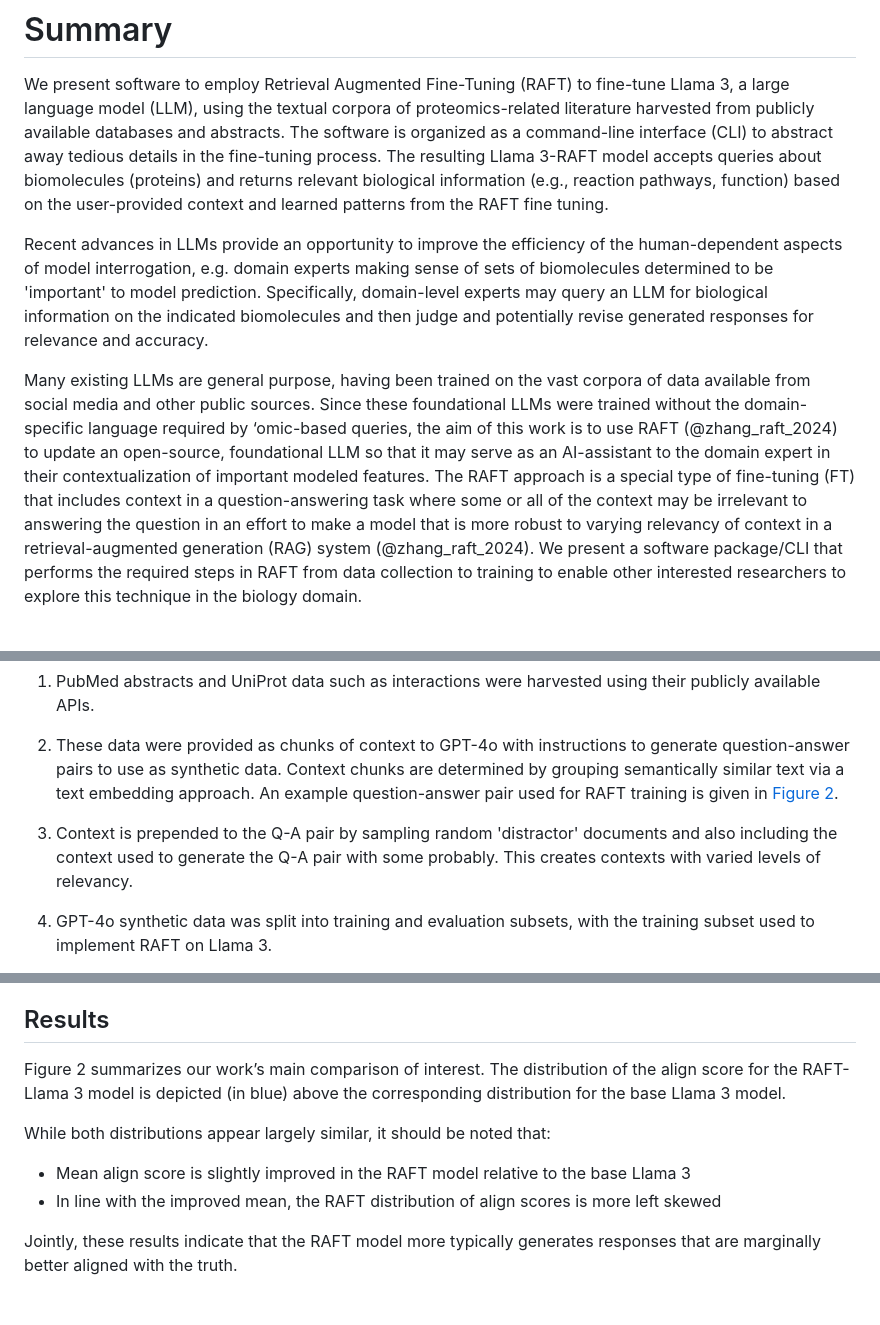
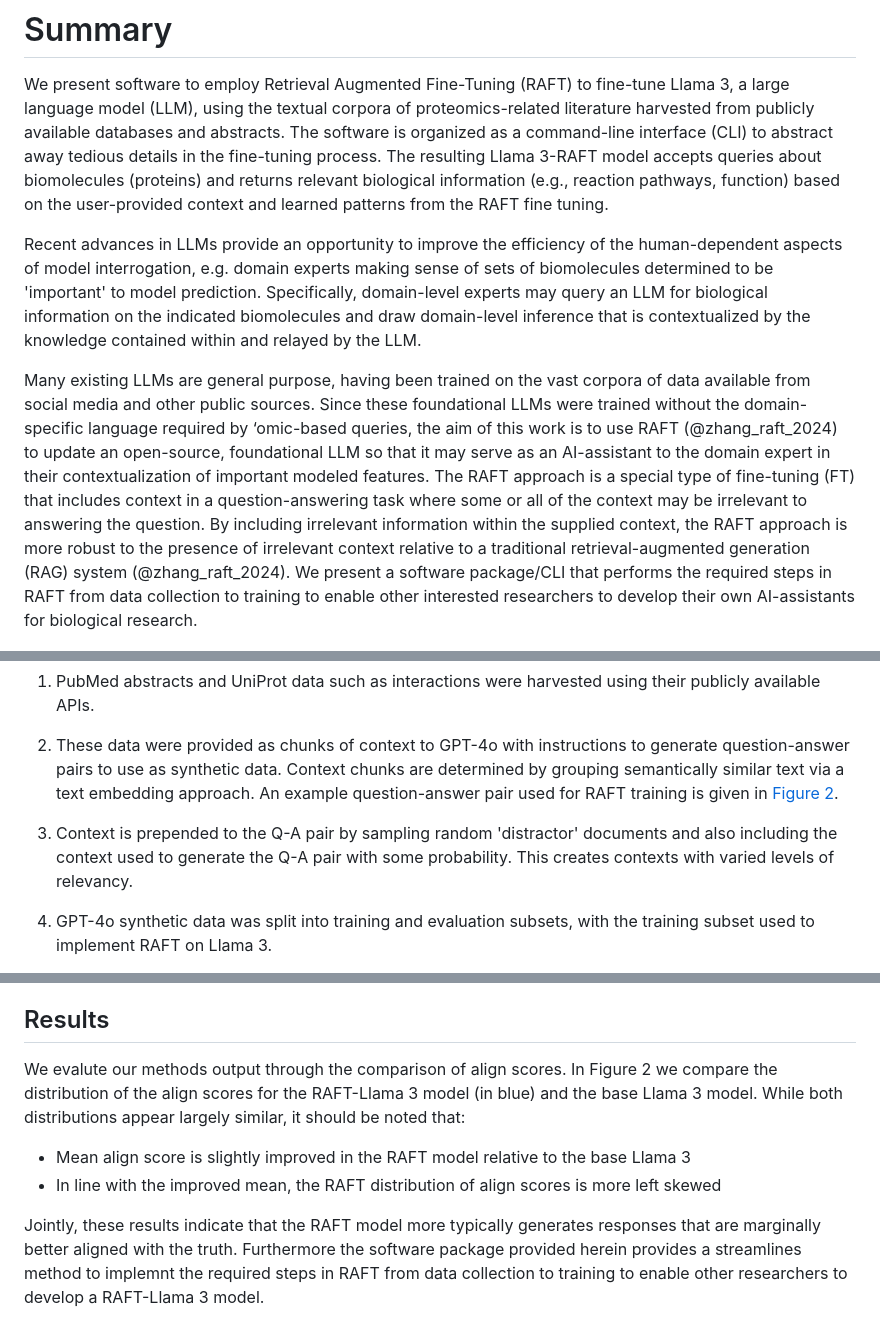
Before and after one commit to pnnl/GenrAItOR, a Markdown page: paper/paper.md, 3 parts joined by grey strips. GitHub-like rendering.

```diff
--- a/paper/paper.md
+++ b/paper/paper.md
@@ -34,9 +34,9 @@ bibliography: refs.bib
 
 We present software to employ Retrieval Augmented Fine-Tuning (RAFT) to fine-tune Llama 3, a large language model (LLM), using the textual corpora of proteomics-related literature harvested from publicly available databases and abstracts.  The software is organized as a command-line interface (CLI) to abstract away tedious details in the fine-tuning process.  The resulting Llama 3-RAFT model accepts queries about biomolecules (proteins) and returns relevant biological information (e.g., reaction pathways, function) based on the user-provided context and learned patterns from the RAFT fine tuning.
 
-Recent advances in LLMs provide an opportunity to improve the efficiency of the human-dependent aspects of model interrogation, e.g. domain experts making sense of sets of biomolecules determined to be 'important' to model prediction.  Specifically, domain-level experts may query an LLM for biological information on the indicated biomolecules and then judge and potentially revise generated responses for relevance and accuracy.
+Recent advances in LLMs provide an opportunity to improve the efficiency of the human-dependent aspects of model interrogation, e.g. domain experts making sense of sets of biomolecules determined to be 'important' to model prediction.  Specifically, domain-level experts may query an LLM for biological information on the indicated biomolecules and draw domain-level inference that is contextualized by the knowledge contained within and relayed by the LLM.
 
-Many existing LLMs are general purpose, having been trained on the vast corpora of data available from social media and other public sources. Since these foundational LLMs were trained without the domain-specific language required by ‘omic-based queries, the aim of this work is to use RAFT (@zhang_raft_2024) to update an open-source, foundational LLM so that it may serve as an AI-assistant to the domain expert in their contextualization of important modeled features.  The RAFT approach is a special type of fine-tuning (FT) that includes context in a question-answering task where some or all of the context may be irrelevant to answering the question in an effort to make a model that is more robust to varying relevancy of context in a retrieval-augmented generation (RAG) system (@zhang_raft_2024).  We present a software package/CLI that performs the required steps in RAFT from data collection to training to enable other interested researchers to explore this technique in the biology domain.
+Many existing LLMs are general purpose, having been trained on the vast corpora of data available from social media and other public sources. Since these foundational LLMs were trained without the domain-specific language required by ‘omic-based queries, the aim of this work is to use RAFT (@zhang_raft_2024) to update an open-source, foundational LLM so that it may serve as an AI-assistant to the domain expert in their contextualization of important modeled features.  The RAFT approach is a special type of fine-tuning (FT) that includes context in a question-answering task where some or all of the context may be irrelevant to answering the question. By including irrelevant information within the supplied context, the RAFT approach is more robust to the presence of irrelevant context relative to a traditional retrieval-augmented generation (RAG) system (@zhang_raft_2024).  We present a software package/CLI that performs the required steps in RAFT from data collection to training to enable other interested researchers to develop their own AI-assistants for biological research.
 
 ![Genraitor Process Overview. Synthetic training data are generated using ChatGPT-4o. These question-answer-context triplicates are then used to fine-tune Llama 3 in a RAFT context. The output RAFT model is then implemented/evaluated on a hold-out set of generated triplicates.](images/workflow.png){#fig:workflow}
 
@@ -50,7 +50,7 @@ An overview of our development of a RAFT model is provided by [Figure 1](#fig:wo
 
 2. These data were provided as chunks of context to GPT-4o with instructions to generate question-answer pairs to use as synthetic data.  Context chunks are determined by grouping semantically similar text via a text embedding approach.  An example question-answer pair used for RAFT training is given in [Figure 2](#fig:qapair).
 
-3. Context is prepended to the Q-A pair by sampling random 'distractor' documents and also including the context used to generate the Q-A pair with some probably.  This creates contexts with varied levels of relevancy.
+3. Context is prepended to the Q-A pair by sampling random 'distractor' documents and also including the context used to generate the Q-A pair with some probability.  This creates contexts with varied levels of relevancy.
 
 4. GPT-4o synthetic data was split into training and evaluation subsets, with the training subset used to implement RAFT on Llama 3.
 
@@ -129,14 +127,12 @@ In addition to wrapping data processing, model training and result evaluation in
 
 ## Results
 
-Figure 2 summarizes our work’s main comparison of interest. The distribution of the align score for the RAFT-Llama 3 model is depicted (in blue) above the corresponding distribution for the base Llama 3 model.
-
-While both distributions appear largely similar, it should be noted that:
+We evalute our methods output through the comparison of align scores. In Figure 2 we compare the distribution of the align scores for the RAFT-Llama 3 model (in blue) and the base Llama 3 model. While both distributions appear largely similar, it should be noted that:
 
 - Mean align score is slightly improved in the RAFT model relative to the base Llama 3
 - In line with the improved mean, the RAFT distribution of align scores is more left skewed
 
-Jointly, these results indicate that the RAFT model more typically generates responses that are marginally better aligned with the truth.
+Jointly, these results indicate that the RAFT model more typically generates responses that are marginally better aligned with the truth. Furthermore the software package provided herein provides a streamlines method to implemnt the required steps in RAFT from data collection to training to enable other  researchers to develop a RAFT-Llama 3 model.
 
 ![Distribution of Align Scores for the RAFT-Llama 3 (“Finetuned”) and the RAG-Llama3 model.](images/results.png){#fig:results}
 
```
Also changed, not shown: other parts of paper/paper.md (+4 -6 lines).
